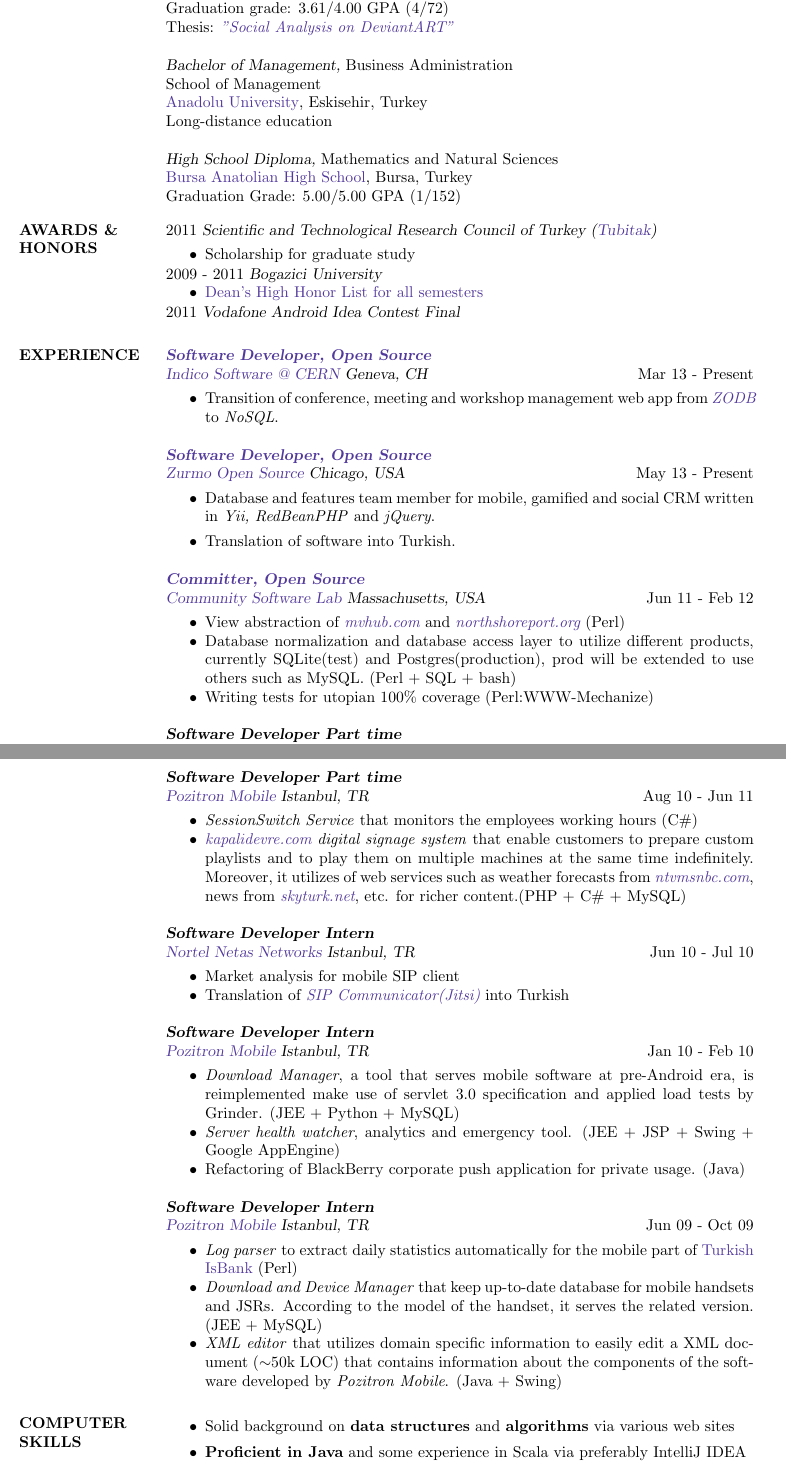
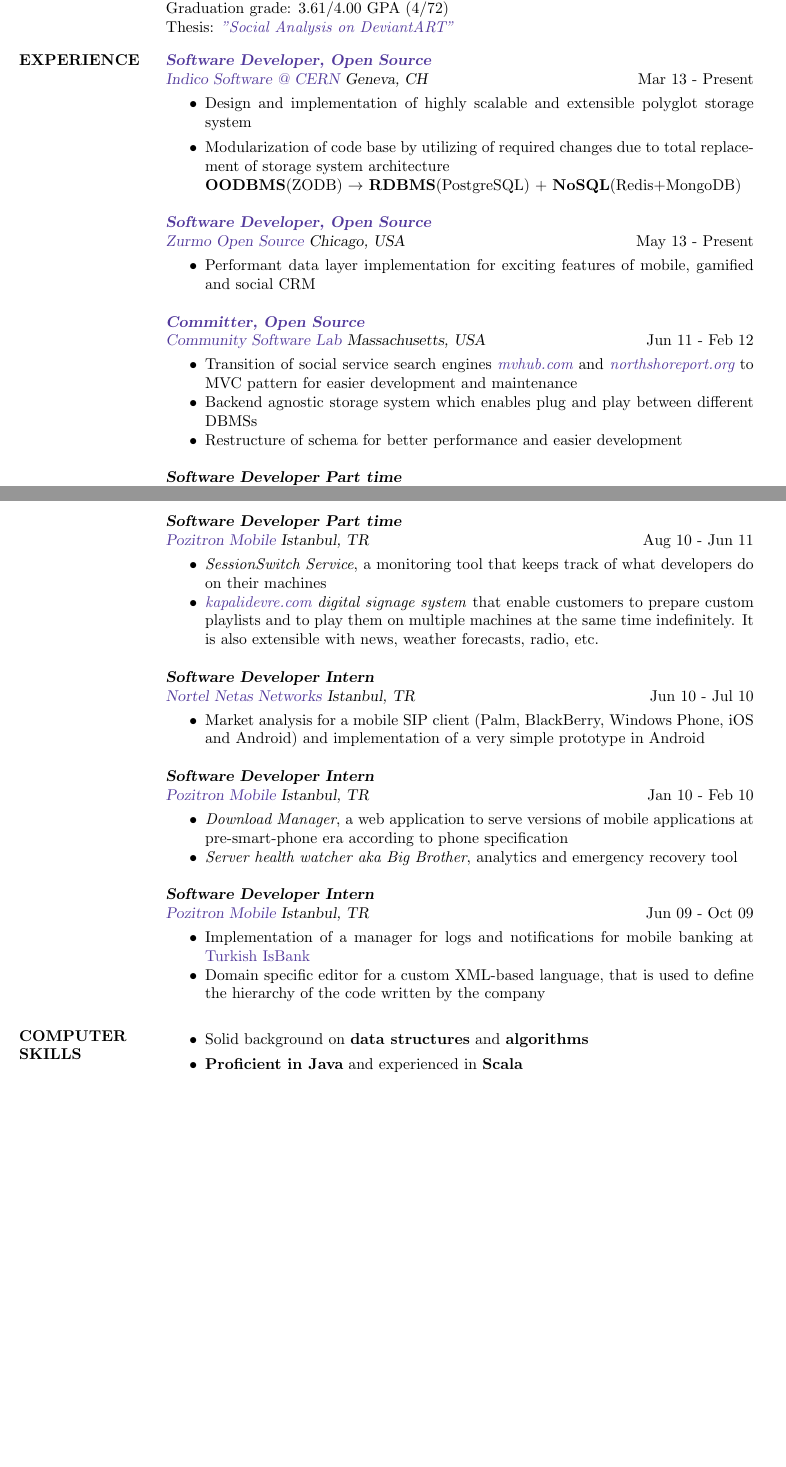
Before and after one commit to ferhatelmas/resume, a LaTeX CV (ferhat-elmas-resume.tex): two parts of pages 1 and 2 of 3 before the commit and two parts of pages 1 and 2 of 2 after it, joined at a grey line, cut so that both start at the same text, the shorter picture padded with empty space. Compiled offline with pdfLaTeX.

Commit message:
simplified text

```diff
--- a/ferhat-elmas-resume.tex
+++ b/ferhat-elmas-resume.tex
@@ -26,56 +27,29 @@
 	Graduation grade: 3.61/4.00 GPA (4/72) \\
 	Thesis: \textit{\href{https://github.com/ferhatelmas/deviantART-analysis}{"Social Analysis on DeviantART"}}
 
-	{\sl Bachelor of Management,}  Business Administration \\
-	School of Management \\
-	\href{http://www.anadolu.edu.tr/en/}{Anadolu University}, Eskisehir, Turkey \\
-	Long-distance education
-
-	{\sl High School Diploma,} Mathematics and Natural Sciences \\
-	\href{http://www.bursaanadolulisesi.k12.tr/}{Bursa Anatolian High School}, Bursa, Turkey \\
-	Graduation Grade: 5.00/5.00 GPA (1/152)
-
 \vspace{-0.2cm}
-
-\section{AWARDS \& HONORS}
-	2011 {\sl Scientific and Technological Research Council of Turkey 						(\href{http://www.tubitak.gov.tr/en/ot/10/}{Tubitak})} \\
-	\vspace{-.3cm}
-	\begin{itemize}
-		\item Scholarship for graduate study
-	\end{itemize}
-
-	\vspace{-0.4cm}
-	2009 - 2011 {\sl Bogazici University }
-	\begin{itemize} \itemsep -2pt
-		\item \href{http://www.eng.boun.edu.tr/current_students.html}{Dean's High Honor List for all semesters}
-	\end{itemize}
-
-  \vspace{-0.4cm}
-	2011 {\sl Vodafone Android Idea Contest Final} \\
-
-\vspace{-0.4cm}
 
 \section{EXPERIENCE}
 
   {\sl \textbf{\href{http://indico-software.org/}{Software Developer, Open Source}} \\ \href{http://indico.cern.ch/}{Indico Software @ CERN} Geneva, CH} \hfill Mar 13 - Present \\
   \vspace{-0.3cm}
   \begin{itemize}
-    \item Transition of conference, meeting and workshop management web app from \textit{\href{http://www.zodb.org/}{ZODB}} to \textit{NoSQL}.
+    \item Design and implementation of highly scalable and extensible polyglot storage system
+    \item Modularization of code base by utilizing of required changes due to total replacement of storage system architecture \\ \textbf{OODBMS}(ZODB) $\rightarrow$ \textbf{RDBMS}(PostgreSQL) + \textbf{NoSQL}(Redis+MongoDB)
   \end{itemize}
 
   {\sl \textbf{\href{https://bitbucket.org/zurmo/}{Software Developer, Open Source}} \\ \href{http://zurmo.org}{Zurmo Open Source} Chicago, USA} \hfill May 13 - Present \\
   \vspace{-0.3cm}
   \begin{itemize}
-    \item Database and features team member for mobile, gamified and social CRM written in   \textit{Yii, RedBeanPHP} and \textit{jQuery}.
-    \item Translation of software into Turkish.
+    \item Performant data layer implementation for exciting features of mobile, gamified and social CRM
   \end{itemize}
 
 	{\sl \textbf{\href{https://launchpad.net/mvhub}{Committer, Open Source}} \\ \href{http://thecsl.org/}{Community Software Lab} Massachusetts, USA} \hfill Jun 11 - Feb 12 \\
 	\vspace{-0.3cm}
 	\begin{itemize} \itemsep -2pt
-		\item View abstraction of \textit{\href{http://mvhub.com/}{mvhub.com}} and \textit{\href{http://northshoreport.org/}{northshoreport.org}} (Perl)
-		\item Database normalization and database access layer to utilize different products, currently SQLite(test) and Postgres(production), prod will be extended to use others such as MySQL. (Perl + SQL + bash)
-		\item Writing tests for utopian 100\% coverage (Perl:WWW-Mechanize)
+		\item Transition of social service search engines \textit{\href{http://mvhub.com/}{mvhub.com}} and \textit{\href{http://northshoreport.org/}{northshoreport.org}} to MVC pattern for easier development and maintenance
+		\item Backend agnostic storage system which enables plug and play between different DBMSs
+		\item Restructure of schema for better performance and easier development
 	\end{itemize}
 
 	{\sl \textbf{Software Developer Part time} \\ Bogazici University Civil Engineering Department Istanbul, TR} \hfill Mar 11 - Jun 11 \\
@@ -95,40 +69,36 @@
 	{\sl \textbf{Software Developer Part time} \\ \href{http://www.pozitron.com/}{Pozitron Mobile} Istanbul, TR} \hfill Aug 10 - Jun 11 \\
 	\vspace{-0.3cm}
 	\begin{itemize} \itemsep -2pt
-		\item \textit{SessionSwitch Service} that monitors the employees working hours (C\#)
-		\item \textit{\href{http://kapalidevre.com}{kapalidevre.com} digital signage system} that enable customers to prepare custom playlists and to play them on multiple machines at the same time indefinitely. Moreover, it utilizes of web services such as weather forecasts from \textit{\href{http://www.ntvmsnbc.com/}{ntvmsnbc.com}}, news from \textit{\href{http://skyturk.net/}{skyturk.net}}, etc. for richer content.(PHP + C\# + MySQL)
+		\item \textit{SessionSwitch Service}, a monitoring tool that keeps track of what developers do on their machines
+		\item \textit{\href{http://kapalidevre.com}{kapalidevre.com} digital signage system} that enable customers to prepare custom playlists and to play them on multiple machines at the same time indefinitely. It is also extensible  with news, weather forecasts, radio, etc.
 	\end{itemize}
 
 	{\sl \textbf{Software Developer Intern} \\ \href{http://en.netas.com.tr/default.aspx}{Nortel Netas Networks} Istanbul, TR} \hfill Jun 10 - Jul 10 \\
 	\vspace{-0.3cm}
 	\begin{itemize} \itemsep -2pt
-		\item Market analysis for mobile SIP client
-		\item Translation of \textit{\href{https://jitsi.org/}{SIP Communicator(Jitsi)}} into Turkish
+		\item Market analysis for a mobile SIP client (Palm, BlackBerry, Windows Phone, iOS and Android) and implementation of a very simple prototype in Android
 	\end{itemize}
 
 	{\sl \textbf{Software Developer Intern} \\ \href{http://www.pozitron.com/}{Pozitron Mobile} Istanbul, TR} \hfill Jan 10 - Feb 10 \\
 	\vspace{-0.3cm}
 	\begin{itemize} \itemsep -2pt
-		\item \textit{Download Manager}, a tool that serves mobile software at pre-Android era, is reimplemented make use of servlet 3.0 specification and applied load tests by Grinder. (JEE + Python + MySQL)
-		\item \textit{Server health watcher}, analytics and emergency tool. (JEE + JSP + Swing + Google AppEngine)
-		\item Refactoring of BlackBerry corporate push application for private usage. (Java)
+		\item \textit{Download Manager}, a web application to serve versions of mobile applications at pre-smart-phone era according to phone specification
+		\item \textit{Server health watcher aka Big Brother}, analytics and emergency recovery tool
 	\end{itemize}
 
 	{\sl \textbf{Software Developer Intern} \\ \href{http://www.pozitron.com/}{Pozitron Mobile} Istanbul, TR} \hfill Jun 09 - Oct 09\\
 	\vspace{-0.3cm}
 	\begin{itemize} \itemsep -2pt
-		\item \textit{Log parser} to extract daily statistics automatically for the mobile part of \href{http://www.isbank.com.tr/English/}{Turkish IsBank} (Perl)
-		\item \textit{Download and Device Manager} that keep up-to-date database for mobile handsets  and JSRs. According to the model of the handset, it serves the related version. (JEE + MySQL)
-		\item \textit{XML editor} that utilizes domain specific information to easily edit a XML document ($\sim$50k LOC) that contains information about the components of the software developed by \textit{Pozitron Mobile}. (Java + Swing)
+		\item Implementation of a manager for logs and notifications for mobile banking at \href{http://www.isbank.com.tr/English/}{Turkish IsBank}
+		\item Domain specific editor for a custom XML-based language, that is used to define the hierarchy of the code written by the company
 	\end{itemize}
 
 \section{COMPUTER \\ SKILLS}
 	\begin{itemize}
-		\item Solid background on \textbf{data structures} and \textbf{algorithms} via various web sites
-		\item \textbf{Proficient in Java} and some experience in Scala via preferably IntelliJ IDEA
-		\item Mostly enjoys driving \textbf{Python/Ruby/Perl} but also agnostic for big guys \textbf{C/C++}
-		\item Experienced developer in \textbf{Linux} (Debian/Ubuntu) and software version control (SVN, Bazaar, \textbf{Git}), edits in Sublime \& Vim
-		\item Played frameworks \& APIs: Evernote, Facebook, Twitter, Google AppEngine, AWS, Heroku, Qt, Swing,  \textbf{JEE, RoR, Django, Hadoop, Storm}, Avro, Bootstrap, jQuery, \textbf{Android}
+		\item Solid background on \textbf{data structures} and \textbf{algorithms}
+		\item \textbf{Proficient in Java} and experienced in \textbf{Scala}
+		\item Mostly drives \textbf{Python/Ruby/Perl} but also agnostic about \textbf{C/C++/Go} and indispensable \textbf{Javascript}
+		\item Experienced developer on \textbf{Linux} and \textbf{Git}
 	\end{itemize}
 \end{resume}
 \end{document}
```
Also changed, not shown: ferhat-elmas-resume.pdf, ferhat-elmas-resume.tex (11 more changed lines).
